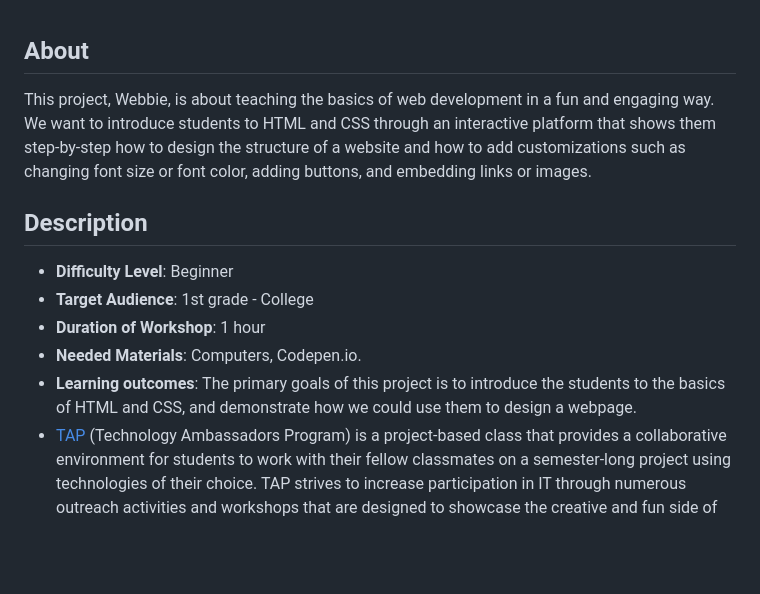
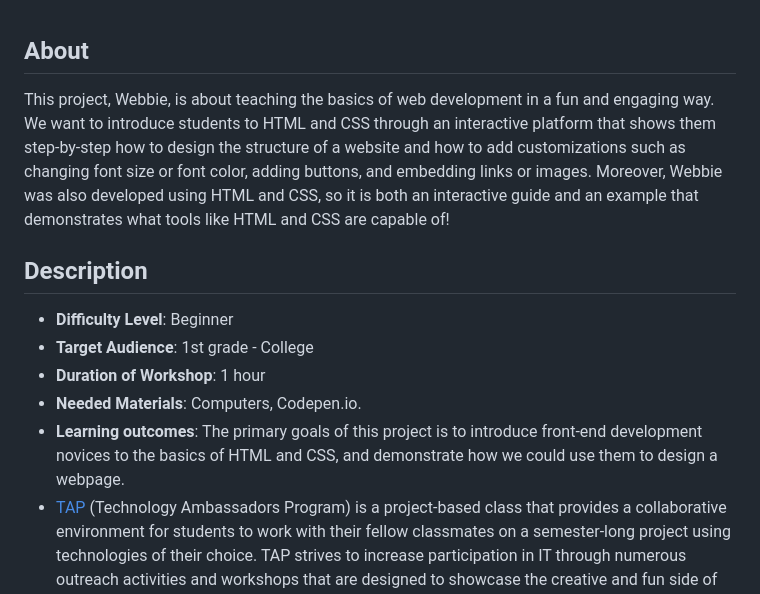
Before and after one commit to TAP-GGC/Webbie, a Markdown page: README.md, the part around the change. GitHub-like rendering; blank space fills up the shorter version.

```diff
--- a/README.md
+++ b/README.md
@@ -1,12 +1,12 @@
 ## About
-This project, Webbie, is about teaching the basics of web development in a fun and engaging way. We want to introduce students to HTML and CSS through an interactive platform that shows them step-by-step how to design the structure of a website and how to add customizations such as changing font size or font color, adding buttons, and embedding links or images.
+This project, Webbie, is about teaching the basics of web development in a fun and engaging way. We want to introduce students to HTML and CSS through an interactive platform that shows them step-by-step how to design the structure of a website and how to add customizations such as changing font size or font color, adding buttons, and embedding links or images. Moreover, Webbie was also developed using HTML and CSS, so it is both an interactive guide and an example that demonstrates what tools like HTML and CSS are capable of!
 
 ## Description
 * <b>Difficulty Level</b>: Beginner
 * <b>Target Audience</b>: 1st grade - College
 * <b>Duration of Workshop</b>: 1 hour
 * <b>Needed Materials</b>: Computers, Codepen.io.
-* <b>Learning outcomes</b>: The primary goals of this project is to introduce the students to the basics of HTML and CSS, and demonstrate how we could use them to design a webpage.
+* <b>Learning outcomes</b>: The primary goals of this project is to introduce front-end development novices to the basics of HTML and CSS, and demonstrate how we could use them to design a webpage.
 * [TAP](https://ggc.edu/academics/school-of-science-and-technology/research-internships-service-learning/technology-ambassador-program) (Technology Ambassadors Program) is a project-based class that provides a collaborative environment for students to work with their fellow classmates on a semester-long project using technologies of their choice. TAP strives to increase participation in IT through numerous outreach activities and workshops that are designed to showcase the creative and fun side of technology.
 
 [Commercial Video](https://github.com/user-attachments/assets/f3876054-5480-45ac-bf06-b36a356564ec)
```
